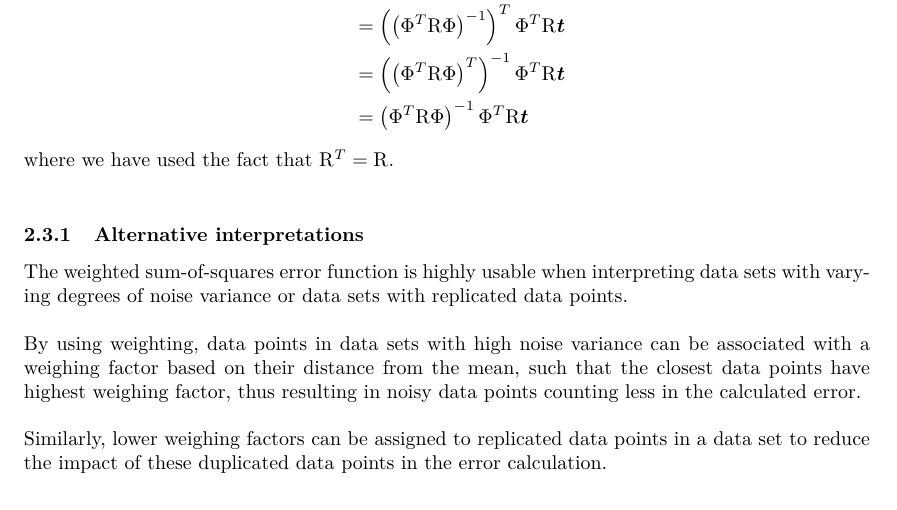
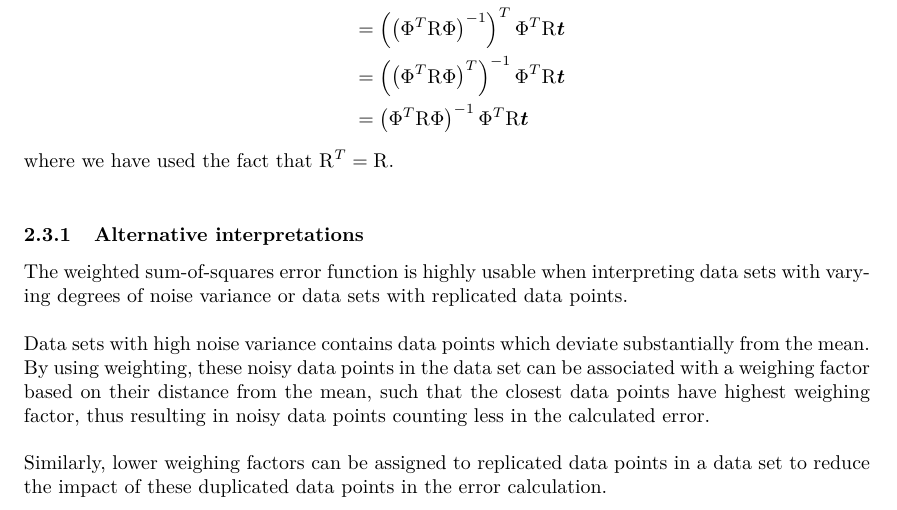
Before and after one commit to cservenka/statml, a LaTeX problem sheet (report/assignment2_resubmission/statml.assignment2.tex): part of page 6 of 6, cut so that both start at the same text. Compiled offline with pdfLaTeX.

Commit message:
Added a bit more

```diff
--- a/report/assignment2_resubmission/statml.assignment2.tex
+++ b/report/assignment2_resubmission/statml.assignment2.tex
@@ -254,7 +254,7 @@ where we have used the fact that $\mathrm{R}^T = \mathrm{R}$.\\
 \subsubsection{Alternative interpretations}
 The weighted sum-of-squares error function is highly usable when interpreting data sets with varying degrees of noise variance or data sets with replicated data points.\\
 
-By using weighting, data points in data sets with high noise variance can be associated with a weighing factor based on their distance from the mean, such that the closest data points have highest weighing factor, thus resulting in noisy data points counting less in the calculated error.\\
+Data sets with high noise variance contains data points which deviate substantially from the mean. By using weighting, these noisy data points in the data set can be associated with a weighing factor based on their distance from the mean, such that the closest data points have highest weighing factor, thus resulting in noisy data points counting less in the calculated error.\\
 
 Similarly, lower weighing factors can be assigned to replicated data points in a data set to reduce the impact of these duplicated data points in the error calculation.
 
```
